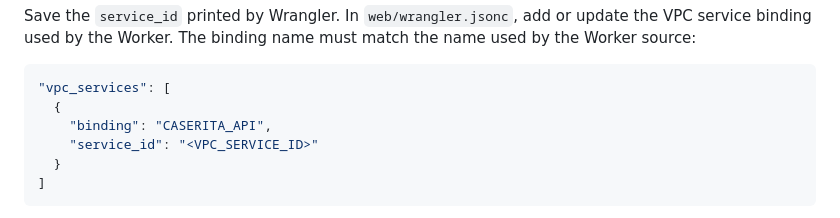
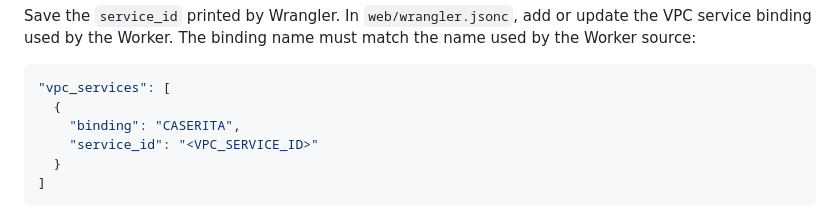
Before and after one commit to totallynotdavid/caserita, a Markdown page: docs/deploy.md, the part around the change. GitHub-like rendering.

Commit message:
docs: name the CASERITA binding in the deploy guide

````diff
--- a/docs/deploy.md
+++ b/docs/deploy.md
@@ -75,7 +75,7 @@ the name used by the Worker source:
 ```jsonc
 "vpc_services": [
   {
-    "binding": "CASERITA_API",
+    "binding": "CASERITA",
     "service_id": "<VPC_SERVICE_ID>"
   }
 ]
````
